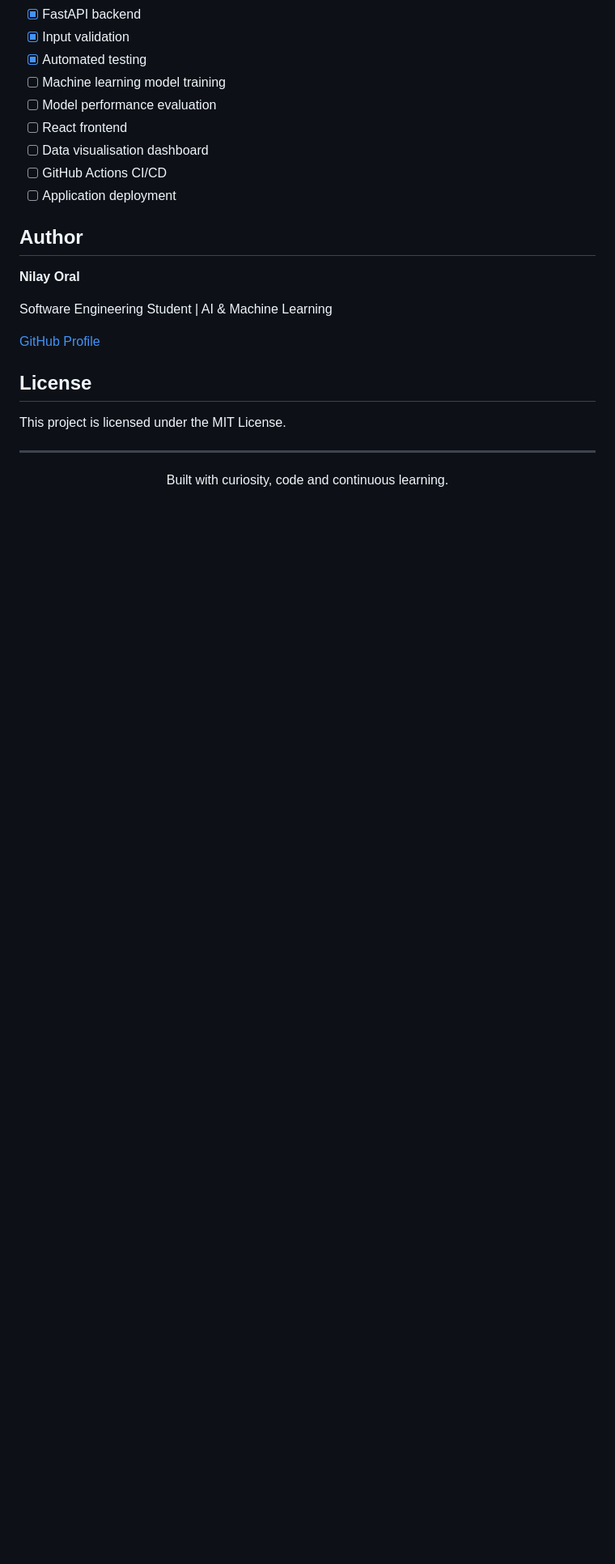
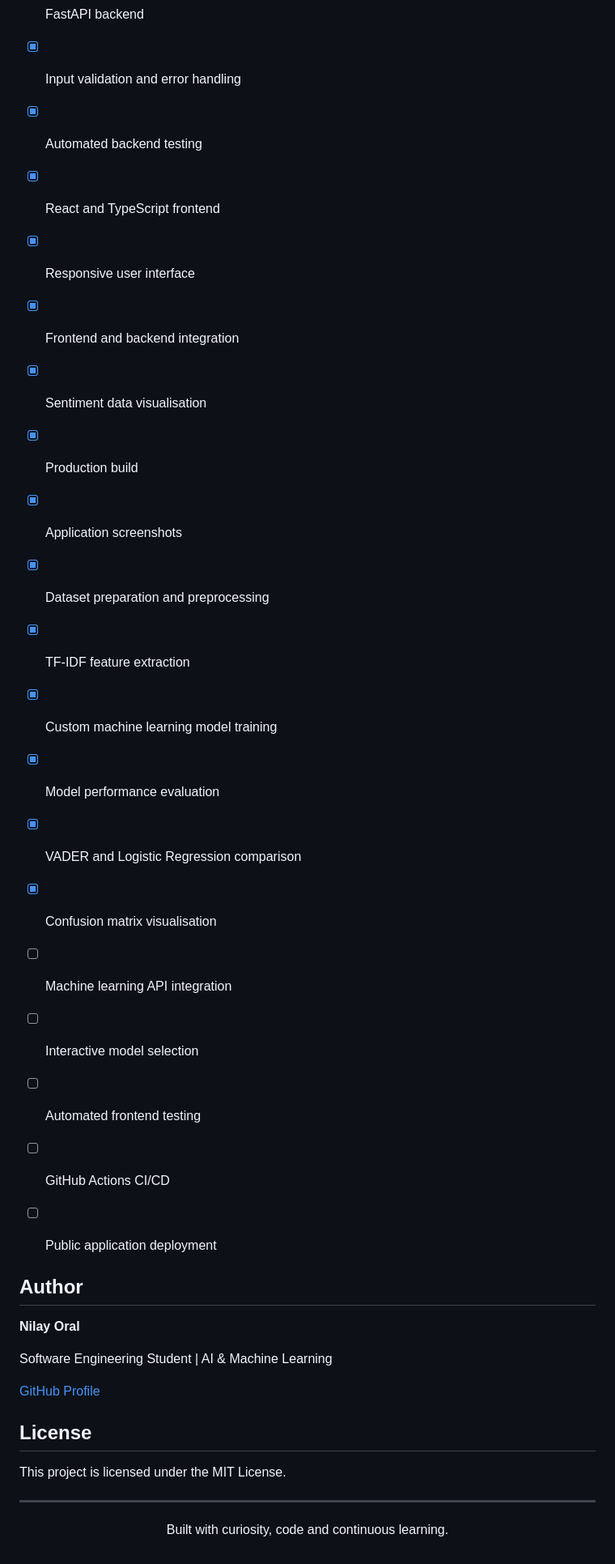
Before and after one commit to oraln21/SentimentIQ, a Markdown page: README.md, the part around one of its changes. Shown at 81% size. Drawn GitHub-style; blank space fills up the shorter version.

Commit message:
Implement and evaluate custom machine learning sentiment model

```diff
--- a/README.md
+++ b/README.md
@@ -210,12 +295,24 @@ Initial local test results:
 - [x] FastAPI backend
-- [x] Input validation
-- [x] Automated testing
-- [ ] Machine learning model training
-- [ ] Model performance evaluation
-- [ ] React frontend
-- [ ] Data visualisation dashboard
+- [x] Input validation and error handling
+- [x] Automated backend testing
+- [x] React and TypeScript frontend
+- [x] Responsive user interface
+- [x] Frontend and backend integration
+- [x] Sentiment data visualisation
+- [x] Production build
+- [x] Application screenshots
+- [x] Dataset preparation and preprocessing
+- [x] TF-IDF feature extraction
+- [x] Custom machine learning model training
+- [x] Model performance evaluation
+- [x] VADER and Logistic Regression comparison
+- [x] Confusion matrix visualisation
+- [ ] Machine learning API integration
+- [ ] Interactive model selection
+- [ ] Automated frontend testing
 - [ ] GitHub Actions CI/CD
-- [ ] Application deployment
+- [ ] Public application deployment
+
 
 ## Author
 
```
Also changed, not shown: other parts of README.md (+86 -1 lines), docs/evaluation/ml-confusion-matrix.png (added), docs/evaluation/model-comparison.png (added), docs/evaluation/vader-confusion-matrix.png (added), 7 other files.
